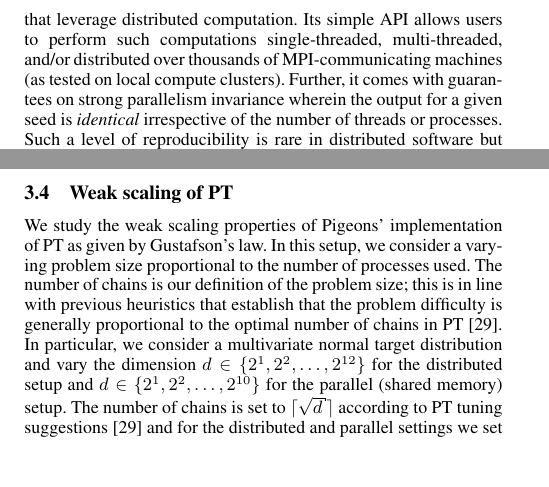
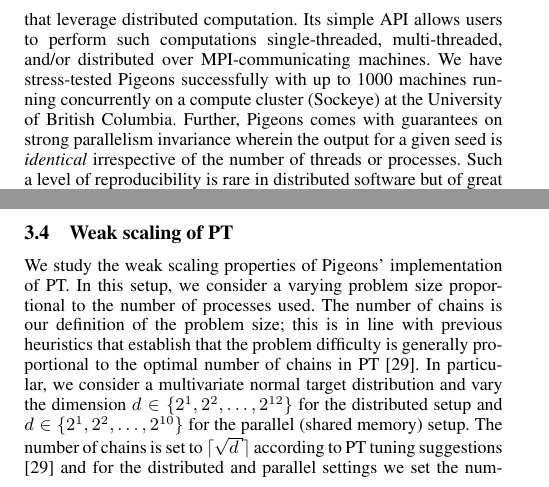
Before and after one commit to Julia-Tempering/Pigeons-Paper, a LaTeX document (paper/paper.tex, which reads paper/PT.tex, paper/introduction.tex): two parts of the columns of pages 1 and 7 of 12, joined at a grey line, cut so that both start at the same text. Compiled offline with pdfLaTeX.

Commit message:
Changes based on Trevor's comments

```diff
--- a/paper/PT.tex
+++ b/paper/PT.tex
@@ -308,8 +308,7 @@ with the updated permutation.
 
 \subsection{Weak scaling of PT}
 
-We study the weak scaling properties of Pigeons' implementation of PT
-as given by Gustafson's law.
+We study the weak scaling properties of Pigeons' implementation of PT.
 In this setup, we consider a varying problem size proportional to the number of processes used.
 The number of chains is our definition of the problem size;
 this is in line with previous heuristics that establish that the problem
--- a/paper/introduction.tex
+++ b/paper/introduction.tex
@@ -23,8 +23,10 @@ enables users to sample efficiently from high-dimensional and complex distributi
 and solve integration problems by
 implementing state-of-the-art sampling algorithms \cite{syed2021nrpt,surjanovic2022vpt}
 that leverage distributed computation. Its simple API allows users to perform such computations
-single-threaded, multi-threaded, and/or distributed over thousands of MPI-communicating
-machines (as tested on local compute clusters). Further, it comes with guarantees on strong parallelism invariance wherein
+single-threaded, multi-threaded, and/or distributed over MPI-communicating machines.
+We have stress-tested Pigeons successfully with up to 1000 machines running
+concurrently on a compute cluster (Sockeye) at the University of British Columbia.
+Further, Pigeons comes with guarantees on strong parallelism invariance wherein
 the output for a given seed is \emph{identical} irrespective
 of the number of threads or processes.
 Such a level of reproducibility is rare in distributed software but of
```
